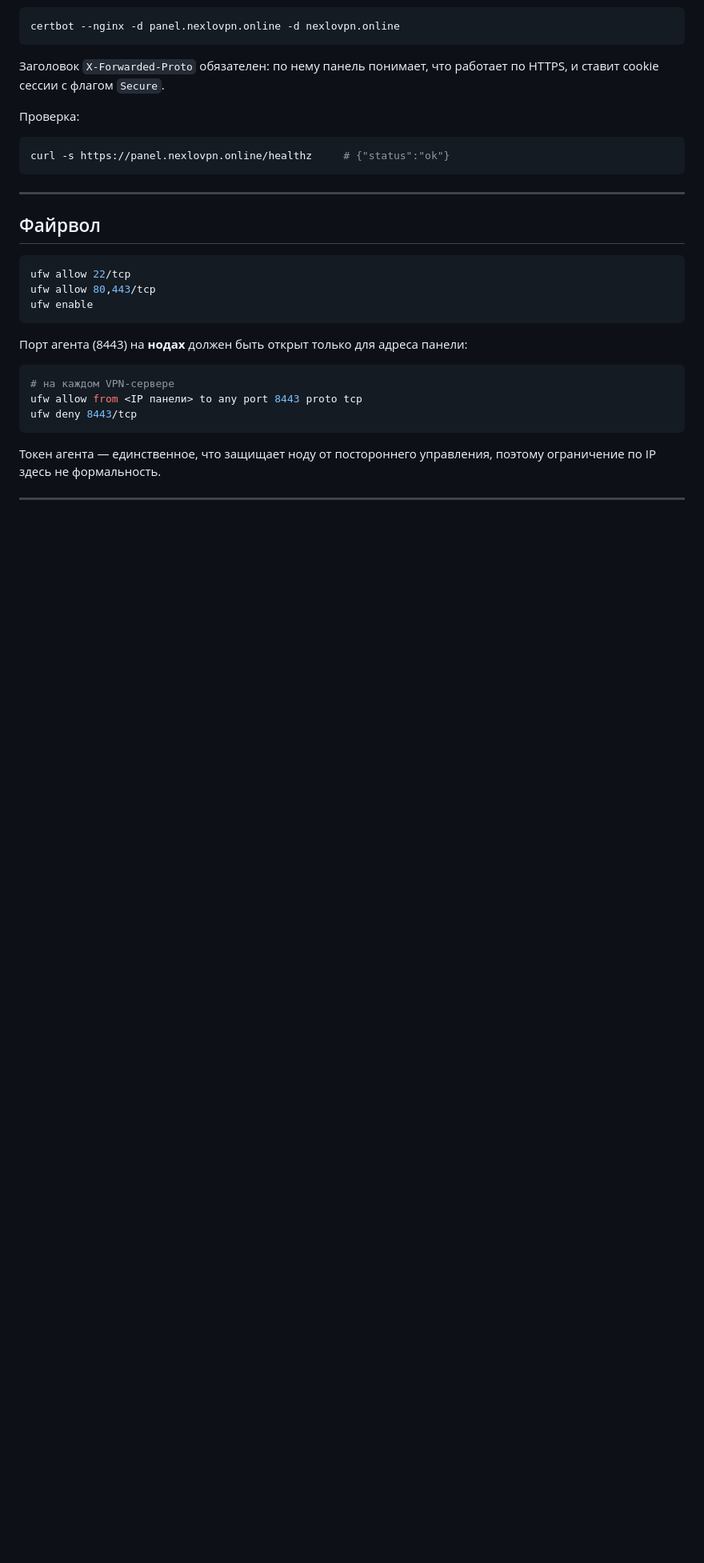
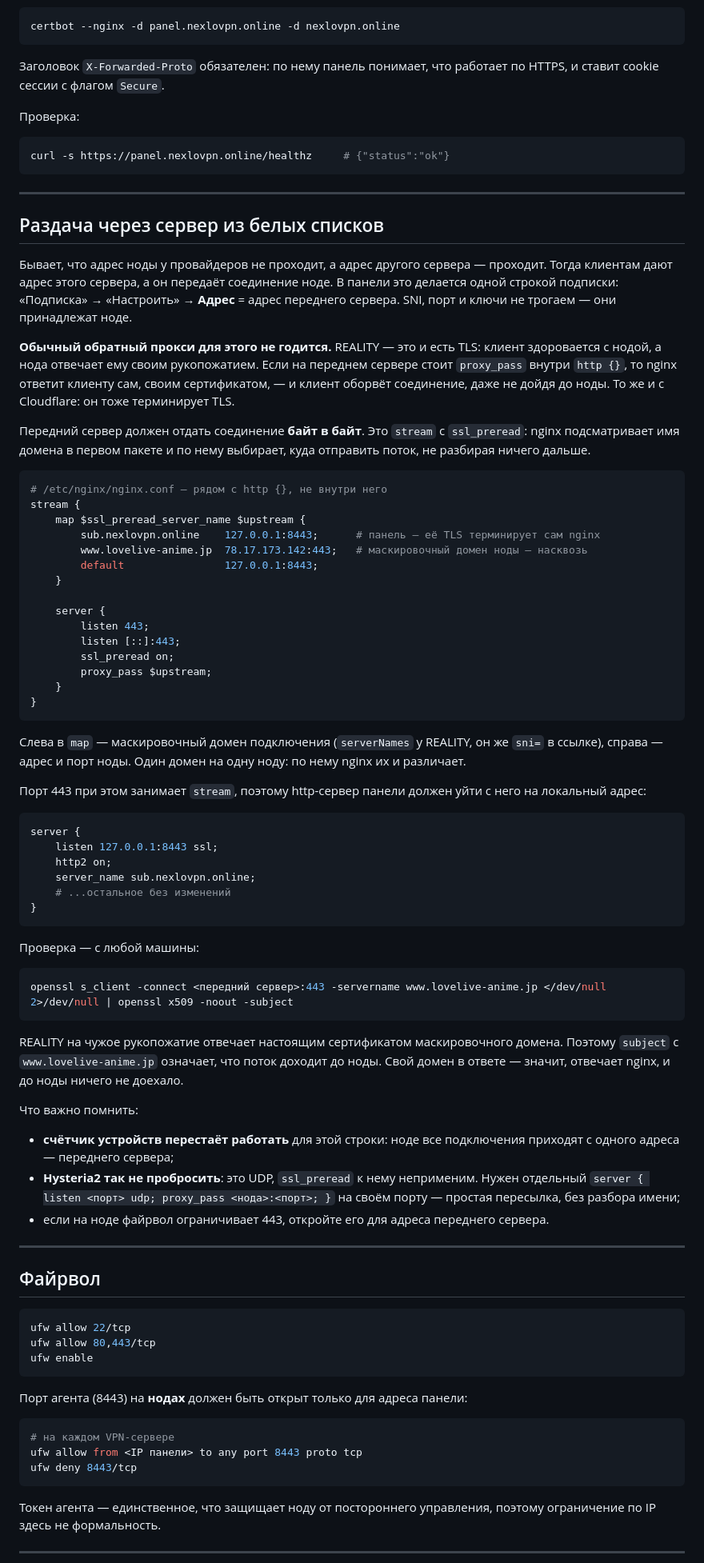
Before and after one commit to deniskamt/VPNControlPanel, a Markdown page: docs/DEPLOY.md, the part around the change. Shown at 80% size. Rendered like a GitHub page; blank space fills up the shorter version.

Commit message:
Как раздавать ноду через сервер из белых списков
Обычный обратный прокси на переднем сервере для REALITY не работает: nginx
отвечает клиенту своим сертификатом, и до ноды соединение не доходит. Нужен
stream с ssl_preread — разбор по имени домена и передача потока байт в байт.
В документации этого не было, а грабли одни и те же.

````diff
--- a/docs/DEPLOY.md
+++ b/docs/DEPLOY.md
@@ -348,6 +348,81 @@ certbot --nginx -d panel.nexlovpn.online -d nexlovpn.online
 ```bash
 curl -s https://panel.nexlovpn.online/healthz     # {"status":"ok"}
 ```
+
+---
+
+## Раздача через сервер из белых списков
+
+Бывает, что адрес ноды у провайдеров не проходит, а адрес другого сервера —
+проходит. Тогда клиентам дают адрес этого сервера, а он передаёт соединение
+ноде. В панели это делается одной строкой подписки: «Подписка» → «Настроить»
+→ **Адрес** = адрес переднего сервера. SNI, порт и ключи не трогаем — они
+принадлежат ноде.
+
+**Обычный обратный прокси для этого не годится.** REALITY — это и есть TLS:
+клиент здоровается с нодой, а нода отвечает ему своим рукопожатием. Если на
+переднем сервере стоит `proxy_pass` внутри `http {}`, то nginx ответит
+клиенту сам, своим сертификатом, — и клиент оборвёт соединение, даже не дойдя
+до ноды. То же и с Cloudflare: он тоже терминирует TLS.
+
+Передний сервер должен отдать соединение **байт в байт**. Это `stream`
+с `ssl_preread`: nginx подсматривает имя домена в первом пакете и по нему
+выбирает, куда отправить поток, не разбирая ничего дальше.
+
+```nginx
+# /etc/nginx/nginx.conf — рядом с http {}, не внутри него
+stream {
+    map $ssl_preread_server_name $upstream {
+        sub.nexlovpn.online    127.0.0.1:8443;      # панель — её TLS терминирует сам nginx
+        www.lovelive-anime.jp  78.17.173.142:443;   # маскировочный домен ноды — насквозь
+        default                127.0.0.1:8443;
+    }
+
+    server {
+        listen 443;
+        listen [::]:443;
+        ssl_preread on;
+        proxy_pass $upstream;
+    }
+}
+```
+
+Слева в `map` — маскировочный домен подключения (`serverNames` у REALITY,
+он же `sni=` в ссылке), справа — адрес и порт ноды. Один домен на одну ноду:
+по нему nginx их и различает.
+
+Порт 443 при этом занимает `stream`, поэтому http-сервер панели должен уйти
+с него на локальный адрес:
+
+```nginx
+server {
+    listen 127.0.0.1:8443 ssl;
+    http2 on;
+    server_name sub.nexlovpn.online;
+    # ...остальное без изменений
+}
+```
+
+Проверка — с любой машины:
+
+```bash
+openssl s_client -connect <передний сервер>:443 -servername www.lovelive-anime.jp </dev/null 2>/dev/null | openssl x509 -noout -subject
+```
+
+REALITY на чужое рукопожатие отвечает настоящим сертификатом маскировочного
+домена. Поэтому `subject` с `www.lovelive-anime.jp` означает, что поток
+доходит до ноды. Свой домен в ответе — значит, отвечает nginx, и до ноды
+ничего не доехало.
+
+Что важно помнить:
+
+* **счётчик устройств перестаёт работать** для этой строки: ноде все
+  подключения приходят с одного адреса — переднего сервера;
+* **Hysteria2 так не пробросить**: это UDP, `ssl_preread` к нему неприменим.
+  Нужен отдельный `server { listen <порт> udp; proxy_pass <нода>:<порт>; }`
+  на своём порту — простая пересылка, без разбора имени;
+* если на ноде файрвол ограничивает 443, откройте его для адреса переднего
+  сервера.
 
 ---
 
````
